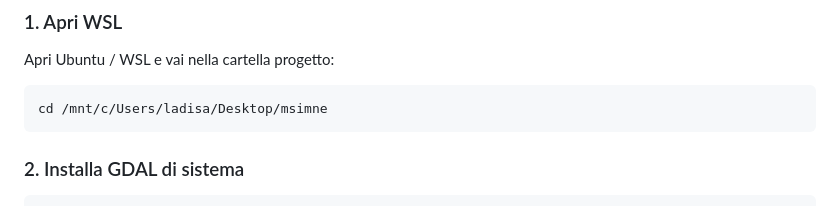
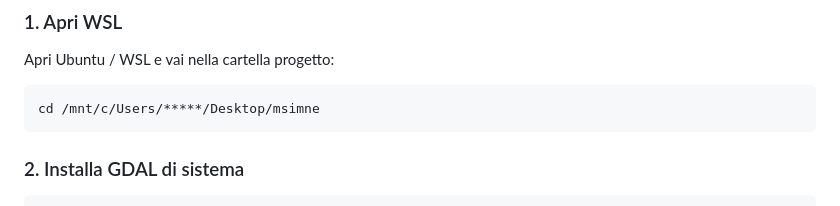
Before and after one commit to ClaudioLadisaPK/VegMon-Arabia-3.6.2, a Markdown page: README.md, the part around the change. Rendered like a GitHub page.

Commit message:
Obscure user directory in README

````diff
--- a/README.md
+++ b/README.md
@@ -50,7 +50,7 @@ Questa e la procedura finale che ha funzionato davvero.
 Apri Ubuntu / WSL e vai nella cartella progetto:
 
 ```bash
-cd /mnt/c/Users/ladisa/Desktop/msimne
+cd /mnt/c/Users/*****/Desktop/msimne
 ```
 
 ### 2. Installa GDAL di sistema
````
